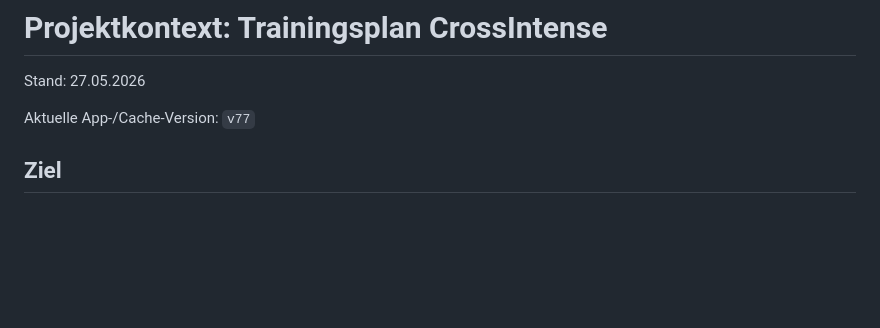
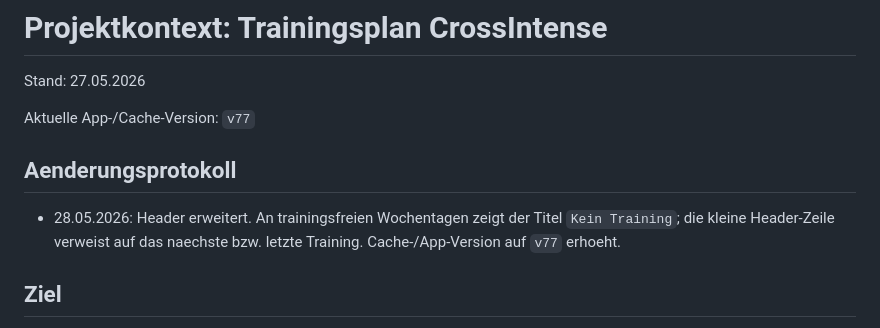
Before and after one commit to thsta34/TrainingsplanCrossIntense, a Markdown page: PROJECT_CONTEXT.md, the part around the change. Drawn GitHub-style; blank space fills up the shorter version.

Commit message:
Document header update

```diff
--- a/PROJECT_CONTEXT.md
+++ b/PROJECT_CONTEXT.md
@@ -3,6 +3,10 @@
 Stand: 27.05.2026
 
 Aktuelle App-/Cache-Version: `v77`
+
+## Aenderungsprotokoll
+
+- 28.05.2026: Header erweitert. An trainingsfreien Wochentagen zeigt der Titel `Kein Training`; die kleine Header-Zeile verweist auf das naechste bzw. letzte Training. Cache-/App-Version auf `v77` erhoeht.
 
 ## Ziel
 
```
